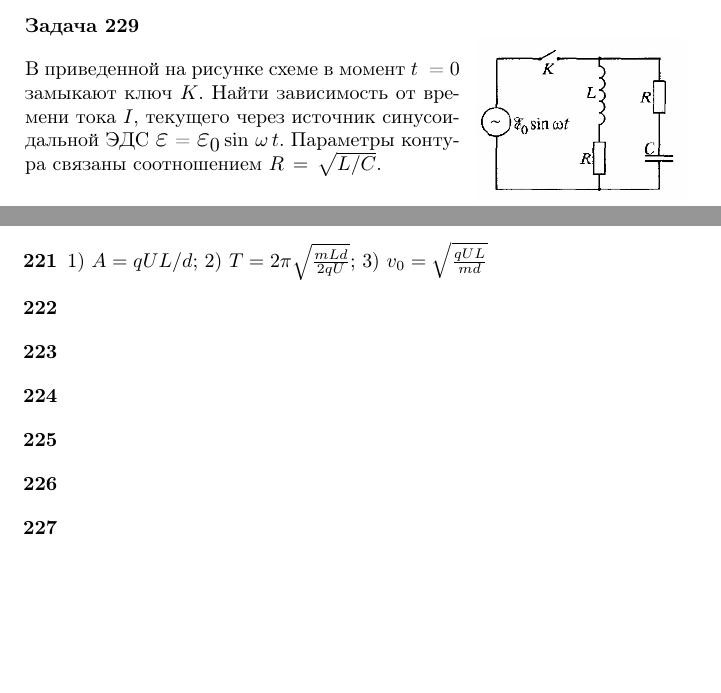
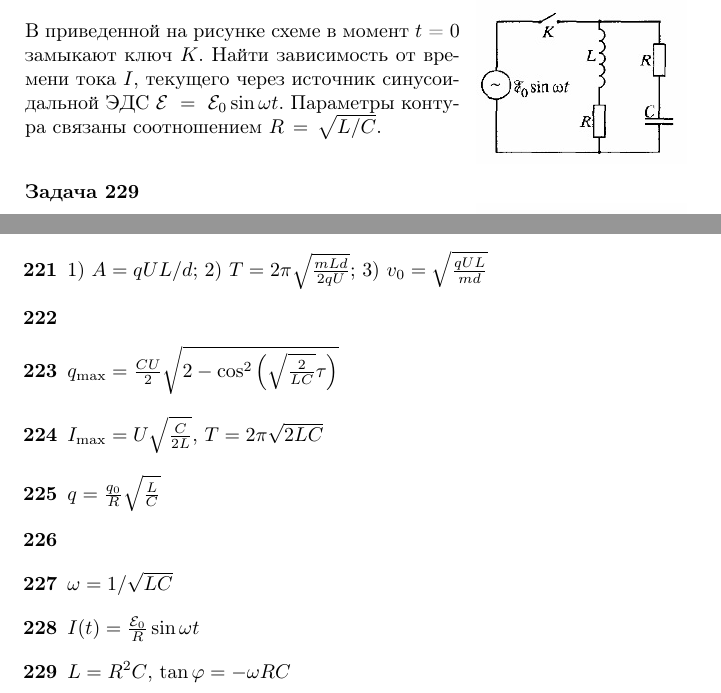
Before and after one commit to konstgav/phys-problems-latex, a LaTeX book (Result.tex, which reads ElectromagOscill.tex): two parts of pages 57 and 69 of 69, joined at a grey line, cut so that both start at the same text, the shorter picture padded with empty space. Compiled offline with pdfLaTeX.

Commit message:
ElectromagOscil answ

```diff
--- a/ElectromagOscill.tex
+++ b/ElectromagOscill.tex
@@ -84,4 +88,0 @@
-\begin{minipage}{.35\textwidth}
-\centering
-\includegraphics[width = 0.9 \textwidth]{1224AlternatingCurrentCCLR.jpg}
-\end{minipage}
@@ -92,8 +89,4 @@
-\begin{ex}
-\hspace{0pt} \\
-\begin{minipage}{.65\textwidth}
-В приведенной на рисунке схеме в момент $t$~ =~0 замыкают ключ $K$. Найти зависимость от времени тока $I$, текущего через источник синусоидальной ЭДС {\Large $\varepsilon$}~=~{\Large $\varepsilon_0$}\,$\sin\,\omega\,t$.
-%$\varepsilon\,=\,\varepsilon_0\,\sin\,\omega\,t$.
+В приведенной на рисунке схеме в момент $t$~=~0 замыкают ключ $K$. Найти зависимость от времени тока $I$, текущего через источник синусоидальной ЭДС $\mathcal{E}~=~\mathcal{E}_0 \sin \omega t$.
 Параметры контура связаны соотношением $R\,=\,\sqrt{L/C}$.
 \end{minipage}
 \begin{minipage}{.35\textwidth}
@@ -101,5 +94,11 @@
 \includegraphics[width = 0.9 \textwidth]{1225AlternatingCurrentCLRR.jpg}
 \end{minipage}
 \begin{ans}
+$I(t) = \frac{\mathcal{E}_0}{R} \sin \omega t$
 \end{ans}
 \end{ex}
+
+%Козел-10.52
+\begin{ex}
+\hspace{0pt} \\
+\begin{minipage}{.65\textwidth}
@@ -105,0 +111,4 @@
+\begin{ans}
+$L=R^2C$, $\tan \varphi = -\omega RC$
+\end{ans}
+\end{ex}
```
Also changed, not shown: ElectrostaticsAndCondensers.tex (+1 -1 lines), ElectromagOscill.tex (21 more changed lines).
